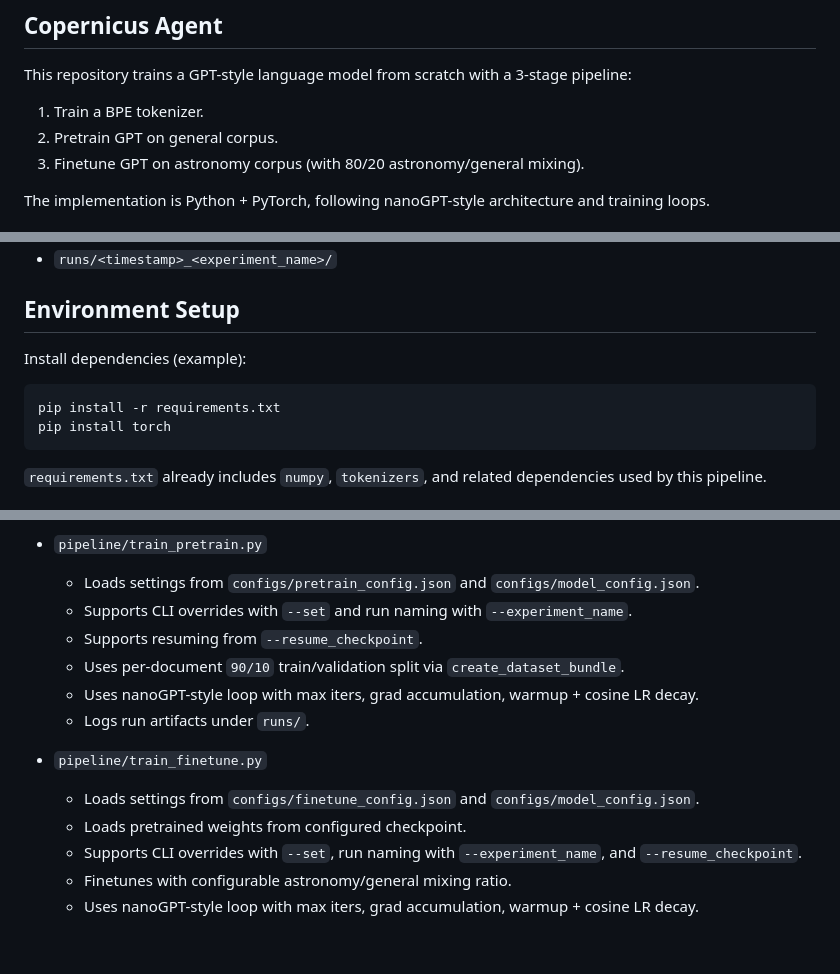
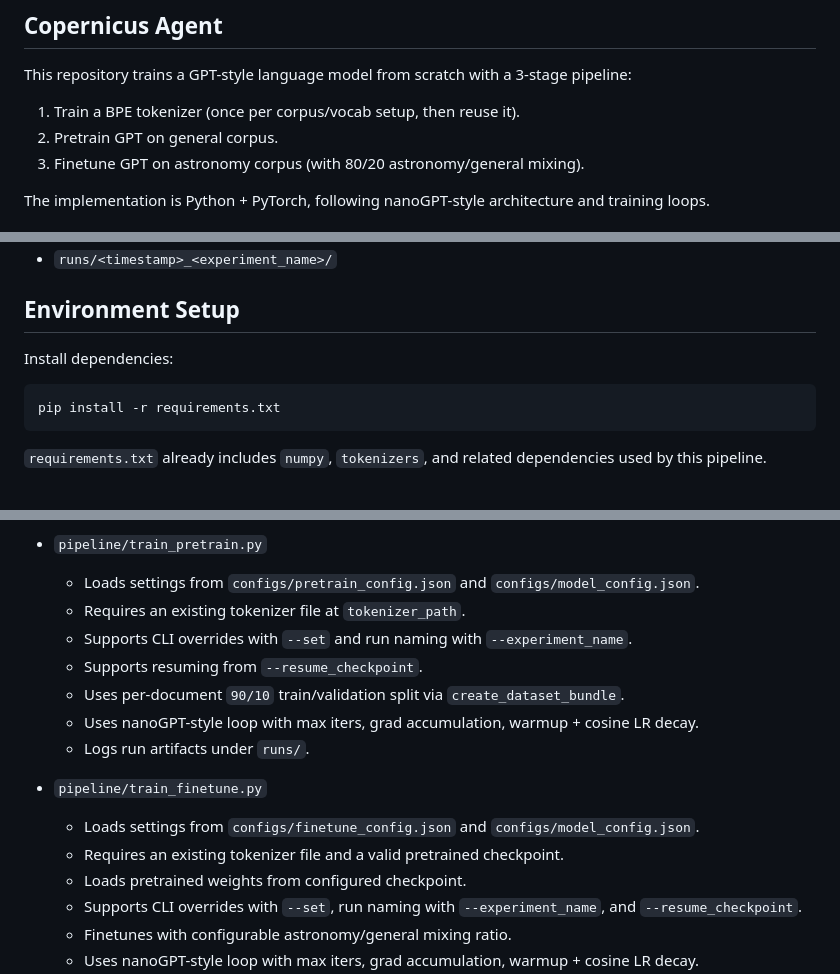
Before and after one commit to fdeberna/chat-ptolemaic, a Markdown page: README.md, 3 parts joined by grey strips. Drawn GitHub-style; blank space fills up the shorter version.

````diff
--- a/README.md
+++ b/README.md
@@ -1,7 +1,7 @@
 ## Copernicus Agent
 
 This repository trains a GPT-style language model from scratch with a 3-stage pipeline:
-1. Train a BPE tokenizer.
+1. Train a BPE tokenizer (once per corpus/vocab setup, then reuse it).
 2. Pretrain GPT on general corpus.
 3. Finetune GPT on astronomy corpus (with 80/20 astronomy/general mixing).
 
@@ -29,11 +29,10 @@ Runs:
 
 ## Environment Setup
 
-Install dependencies (example):
+Install dependencies:
 
 ```bash
 pip install -r requirements.txt
-pip install torch
 ```
 
 `requirements.txt` already includes `numpy`, `tokenizers`, and related dependencies used by this pipeline.
@@ -96,6 +101,7 @@ Use `--experiment_name` to label the run. If omitted, a default name is used.
 
 - `pipeline/train_pretrain.py`
   - Loads settings from `configs/pretrain_config.json` and `configs/model_config.json`.
+  - Requires an existing tokenizer file at `tokenizer_path`.
   - Supports CLI overrides with `--set` and run naming with `--experiment_name`.
   - Supports resuming from `--resume_checkpoint`.
   - Uses per-document `90/10` train/validation split via `create_dataset_bundle`.
@@ -104,6 +110,7 @@ Use `--experiment_name` to label the run. If omitted, a default name is used.
 
 - `pipeline/train_finetune.py`
   - Loads settings from `configs/finetune_config.json` and `configs/model_config.json`.
+  - Requires an existing tokenizer file and a valid pretrained checkpoint.
   - Loads pretrained weights from configured checkpoint.
   - Supports CLI overrides with `--set`, run naming with `--experiment_name`, and `--resume_checkpoint`.
   - Finetunes with configurable astronomy/general mixing ratio.
````
Also changed, not shown: other parts of README.md (+22 -3 lines).
